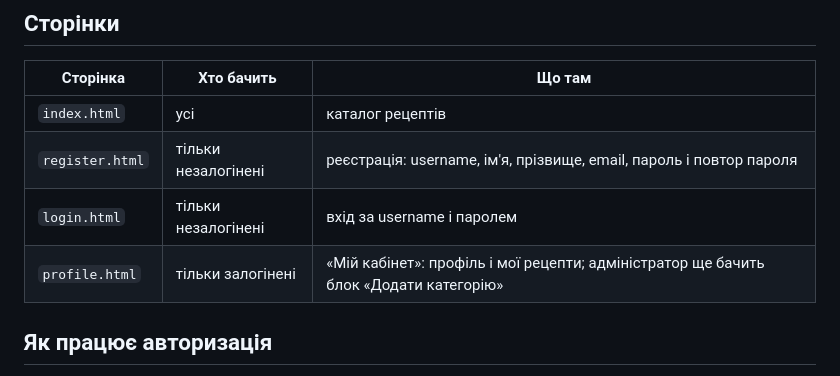
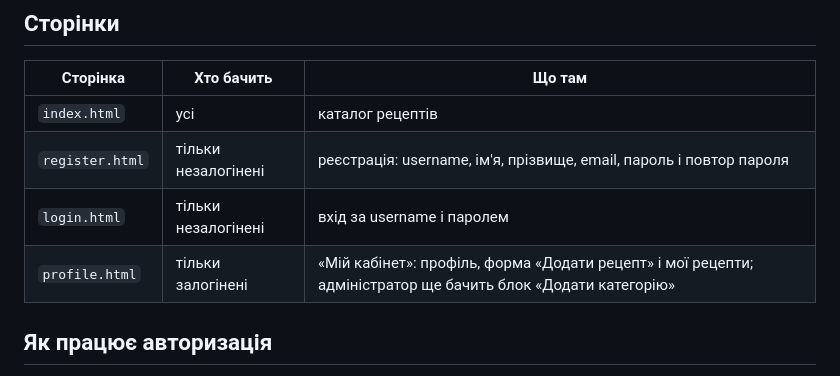
Before and after one commit to nastyaermak/portion-frontend, a Markdown page: README.md, the part around the change. Rendered like a GitHub page.

Commit message:
docs: mention recipe form in README

```diff
--- a/README.md
+++ b/README.md
@@ -11,7 +11,7 @@
 | `index.html` | усі | каталог рецептів |
 | `register.html` | тільки незалогінені | реєстрація: username, ім'я, прізвище, email, пароль і повтор пароля |
 | `login.html` | тільки незалогінені | вхід за username і паролем |
-| `profile.html` | тільки залогінені | «Мій кабінет»: профіль і мої рецепти; адміністратор ще бачить блок «Додати категорію» |
+| `profile.html` | тільки залогінені | «Мій кабінет»: профіль, форма «Додати рецепт» і мої рецепти; адміністратор ще бачить блок «Додати категорію» |
 
 ## Як працює авторизація
 
```
